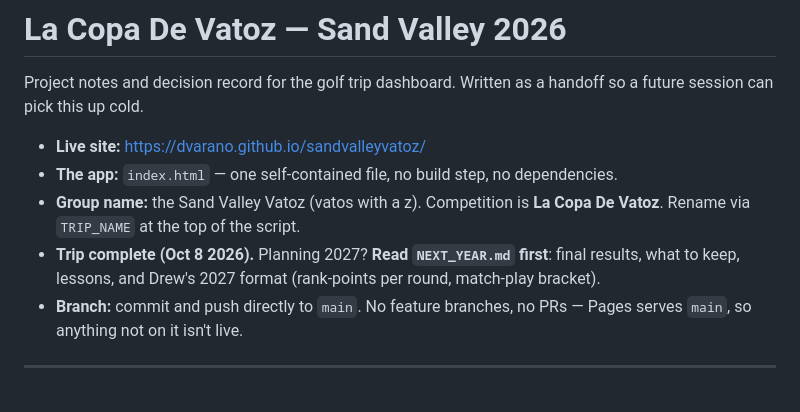
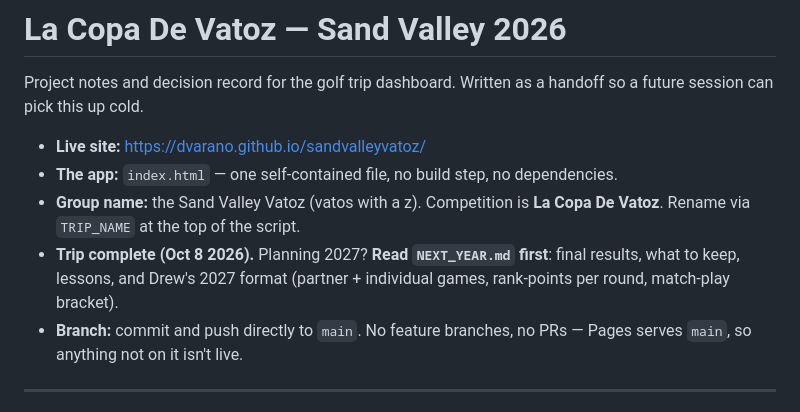
Before and after one commit to dvarano/sandvalleyvatoz, a Markdown page: CLAUDE.md, the part around the change. GitHub-like rendering.

```diff
--- a/CLAUDE.md
+++ b/CLAUDE.md
@@ -8,7 +8,7 @@ so a future session can pick this up cold.
 - **Group name:** the Sand Valley Vatoz (vatos with a z). Competition is **La Copa De Vatoz**.
   Rename via `TRIP_NAME` at the top of the script.
 - **Trip complete (Oct 8 2026).** Planning 2027? **Read `NEXT_YEAR.md` first**: final results,
-  what to keep, lessons, and Drew's 2027 format (rank-points per round, match-play bracket).
+  what to keep, lessons, and Drew's 2027 format (partner + individual games, rank-points per round, match-play bracket).
 - **Branch:** commit and push directly to `main`. No feature branches, no PRs — Pages serves
   `main`, so anything not on it isn't live.
 
```
Also changed, not shown: NEXT_YEAR.md (+62 -26 lines).
